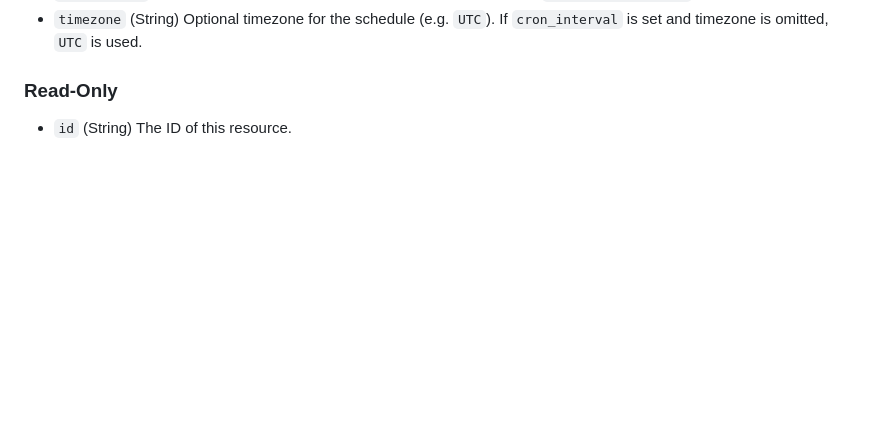
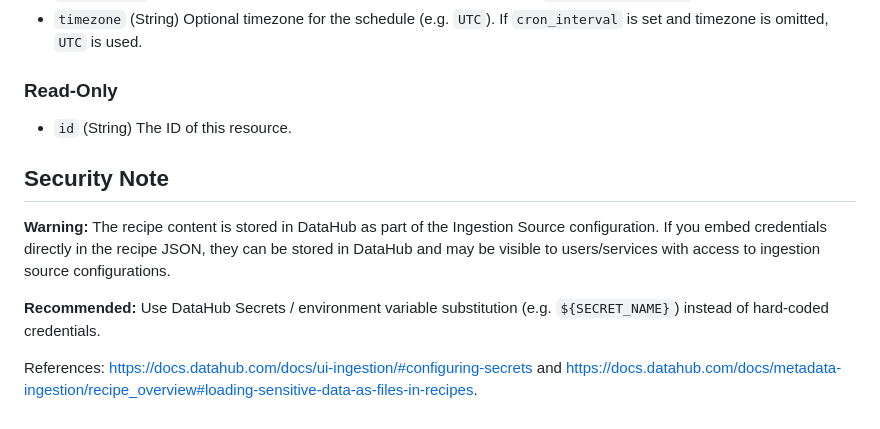
Before and after one commit to datahub-project/terraform-provider-datahub, a Markdown page: docs/resources/ingestion_source.md, the part around the change. GitHub-like rendering; blank space fills up the shorter version.

Commit message:
Regenerate docs: add security note to ingestion_source page
make generate was not re-run after the schema MarkdownDescription was
updated in af58b73. Regenerating now commits the missing security note
section to docs/resources/ingestion_source.md.

```diff
--- a/docs/resources/ingestion_source.md
+++ b/docs/resources/ingestion_source.md
@@ -96,3 +96,11 @@ resource "datahub_ingestion_source" "bq" {
 ### Read-Only
 
 - `id` (String) The ID of this resource.
+
+## Security Note
+
+**Warning:** The recipe content is stored in DataHub as part of the Ingestion Source configuration. If you embed credentials directly in the recipe JSON, they can be stored in DataHub and may be visible to users/services with access to ingestion source configurations.
+
+**Recommended:** Use DataHub Secrets / environment variable substitution (e.g. `${SECRET_NAME}`) instead of hard-coded credentials.
+
+References: https://docs.datahub.com/docs/ui-ingestion/#configuring-secrets and https://docs.datahub.com/docs/metadata-ingestion/recipe_overview#loading-sensitive-data-as-files-in-recipes.
```
